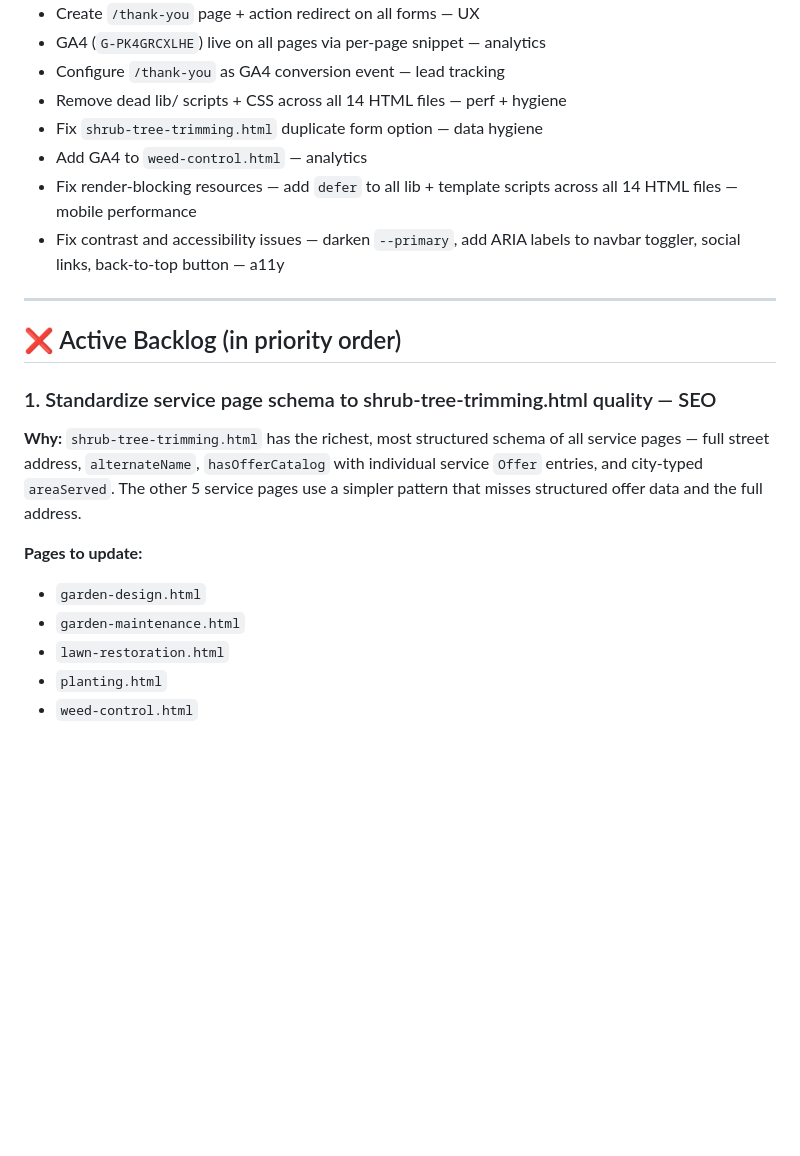
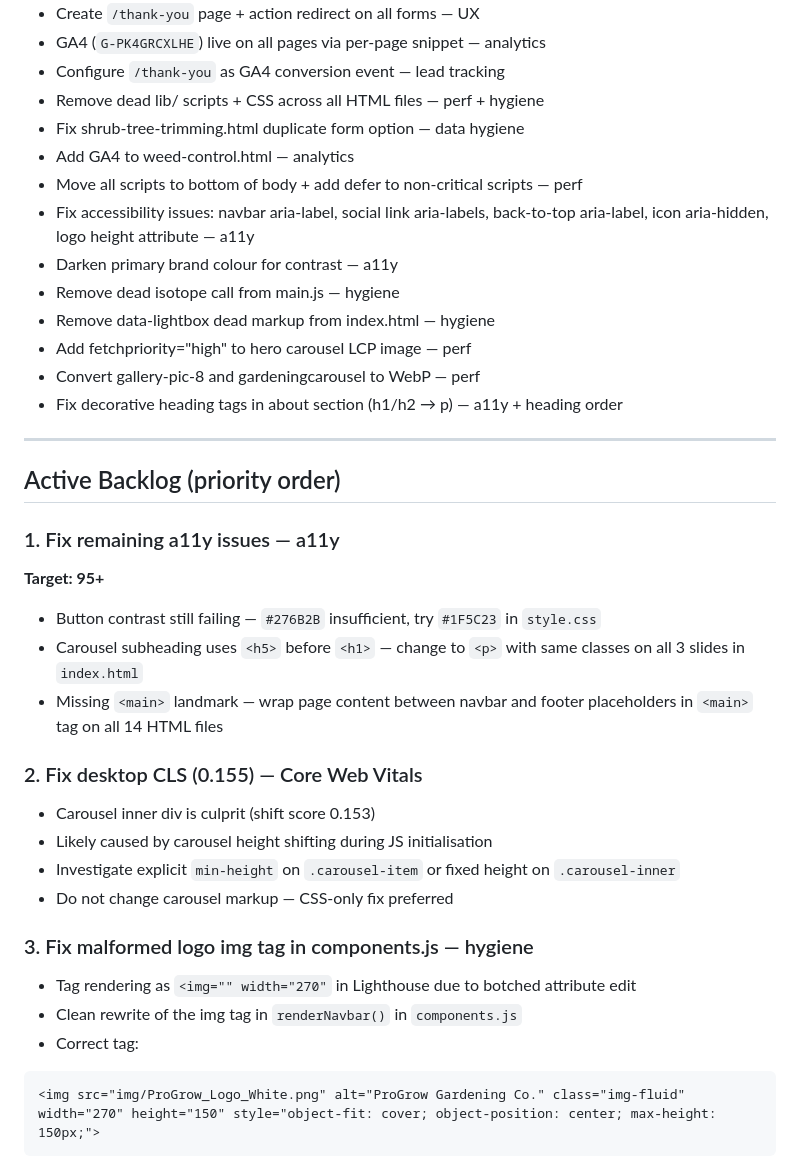
Before and after one commit to malcolmgrace/progrow-gardening, a Markdown page: BACKLOG.md, the part around one of its changes. Rendered like a GitHub page; blank space fills up the shorter version.

````diff
--- a/BACKLOG.md
+++ b/BACKLOG.md
@@ -38,24 +38,39 @@
 - Create `/thank-you` page + action redirect on all forms — UX
 - GA4 (`G-PK4GRCXLHE`) live on all pages via per-page snippet — analytics
 - Configure `/thank-you` as GA4 conversion event — lead tracking
-- Remove dead lib/ scripts + CSS across all 14 HTML files — perf + hygiene
-- Fix `shrub-tree-trimming.html` duplicate form option — data hygiene
-- Add GA4 to `weed-control.html` — analytics
-- Fix render-blocking resources — add `defer` to all lib + template scripts across all 14 HTML files — mobile performance
-- Fix contrast and accessibility issues — darken `--primary`, add ARIA labels to navbar toggler, social links, back-to-top button — a11y
+- Remove dead lib/ scripts + CSS across all HTML files — perf + hygiene
+- Fix shrub-tree-trimming.html duplicate form option — data hygiene
+- Add GA4 to weed-control.html — analytics
+- Move all scripts to bottom of body + add defer to non-critical scripts — perf
+- Fix accessibility issues: navbar aria-label, social link aria-labels, back-to-top aria-label, icon aria-hidden, logo height attribute — a11y
+- Darken primary brand colour for contrast — a11y
+- Remove dead isotope call from main.js — hygiene
+- Remove data-lightbox dead markup from index.html — hygiene
+- Add fetchpriority="high" to hero carousel LCP image — perf
+- Convert gallery-pic-8 and gardeningcarousel to WebP — perf
+- Fix decorative heading tags in about section (h1/h2 → p) — a11y + heading order
 
 ---
 
-## ❌ Active Backlog (in priority order)
+## Active Backlog (priority order)
 
-### 1. Standardize service page schema to shrub-tree-trimming.html quality — SEO
+### 1. Fix remaining a11y issues — a11y
+**Target: 95+**
+- Button contrast still failing — `#276B2B` insufficient, try `#1F5C23` in `style.css`
+- Carousel subheading uses `<h5>` before `<h1>` — change to `<p>` with same classes on all 3 slides in `index.html`
+- Missing `<main>` landmark — wrap page content between navbar and footer placeholders in `<main>` tag on all 14 HTML files
 
-**Why:** `shrub-tree-trimming.html` has the richest, most structured schema of all service pages — full street address, `alternateName`, `hasOfferCatalog` with individual service `Offer` entries, and city-typed `areaServed`. The other 5 service pages use a simpler pattern that misses structured offer data and the full address.
+### 2. Fix desktop CLS (0.155) — Core Web Vitals
+- Carousel inner div is culprit (shift score 0.153)
+- Likely caused by carousel height shifting during JS initialisation
+- Investigate explicit `min-height` on `.carousel-item` or fixed height on `.carousel-inner`
+- Do not change carousel markup — CSS-only fix preferred
 
-**Pages to update:**
-- `garden-design.html`
-- `garden-maintenance.html`
-- `lawn-restoration.html`
-- `planting.html`
-- `weed-control.html`
+### 3. Fix malformed logo img tag in components.js — hygiene
+- Tag rendering as `<img="" width="270"` in Lighthouse due to botched attribute edit
+- Clean rewrite of the img tag in `renderNavbar()` in `components.js`
+- Correct tag:
+```html
+<img src="img/ProGrow_Logo_White.png" alt="ProGrow Gardening Co." class="img-fluid" width="270" height="150" style="object-fit: cover; object-position: center; max-height: 150px;">
+```
 
````
Also changed, not shown: other parts of BACKLOG.md (+45 -37 lines).
